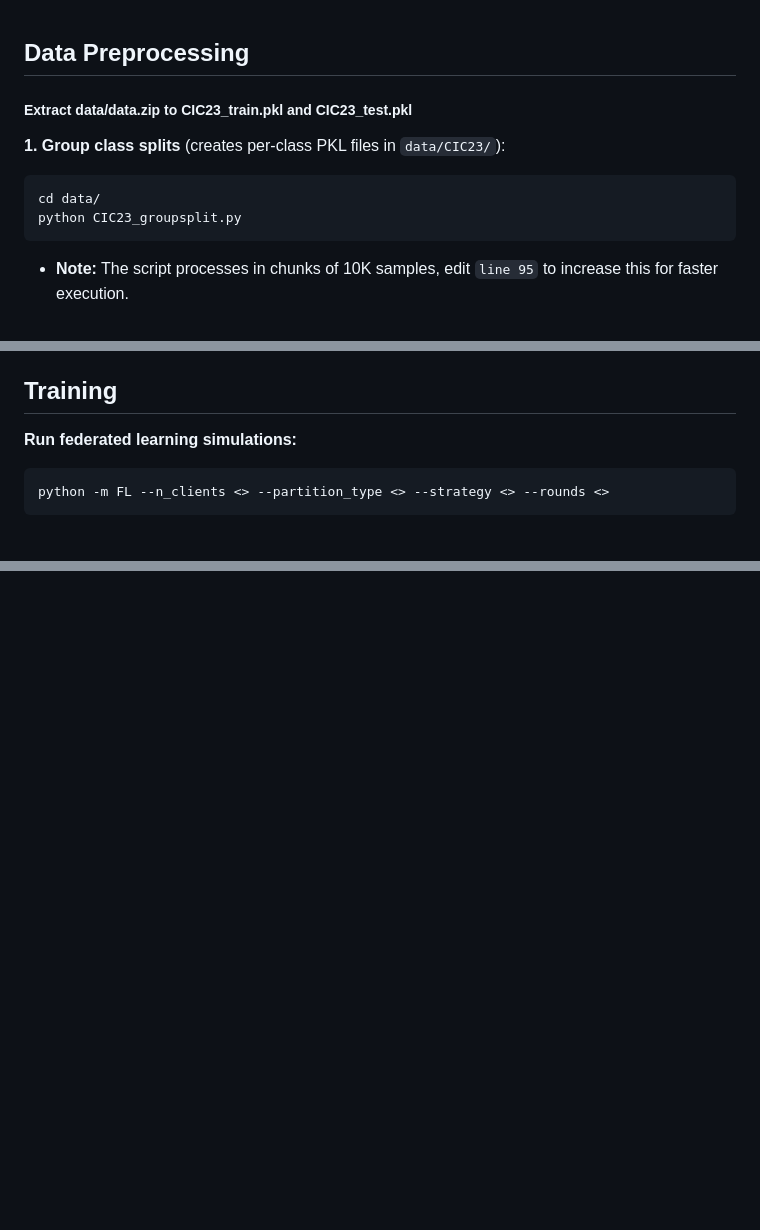
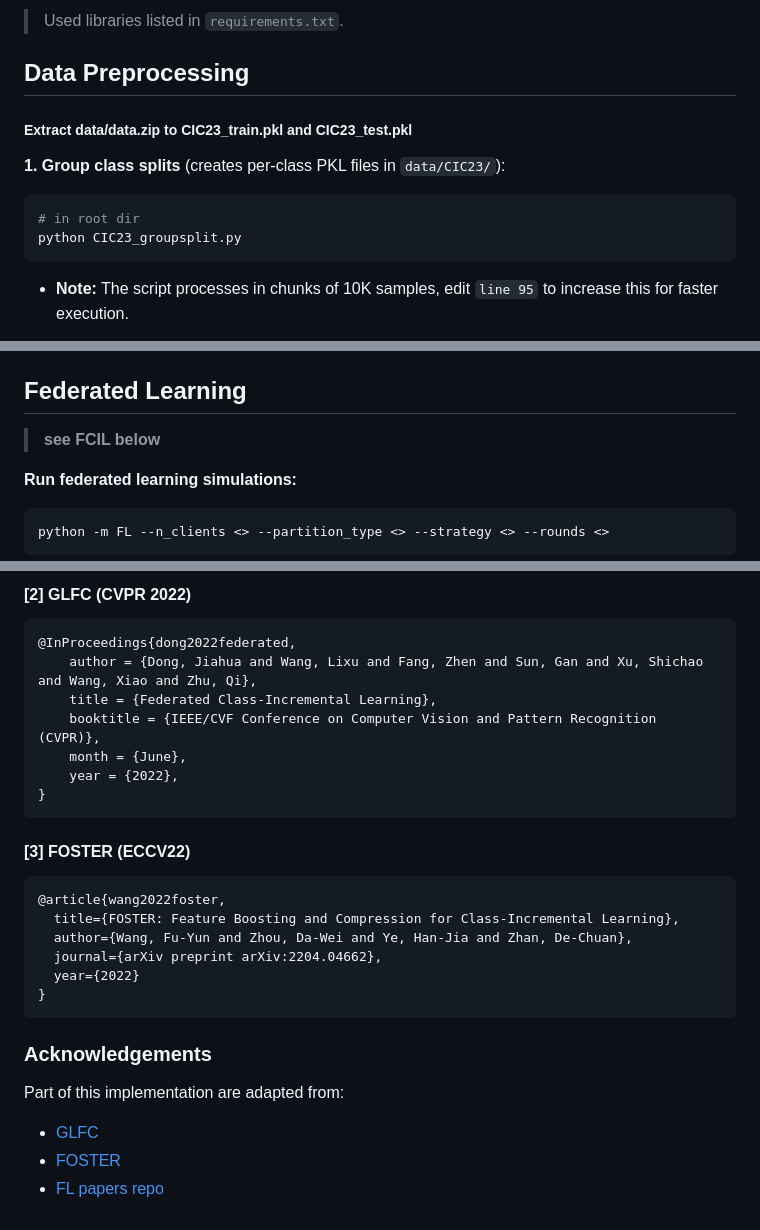
Before and after one commit to evgafanboi/fl_clean, a Markdown page: README.md, 3 parts joined by grey strips. Drawn GitHub-style; blank space fills up the shorter version.

````diff
--- a/README.md
+++ b/README.md
@@ -1,10 +1,13 @@
+
+> Used libraries listed in `requirements.txt`.
+
 ## Data Preprocessing
 
 ##### Extract data/data.zip to CIC23_train.pkl and CIC23_test.pkl
 
 **1. Group class splits** (creates per-class PKL files in `data/CIC23/`):
 ```sh
-cd data/
+# in root dir
 python CIC23_groupsplit.py
 ```
 
@@ -29,7 +32,9 @@ python partition_data.py --num-clients 10 --partition-type label_skew --alpha 0.
     - The default public slice ratio is `0.285`, with this the public set would be `20%` of the total CICIoT2023 dataset, with the test set being `20%` and the train set being `60%`. If simulations that use public dataset won't be used, best add `--public-ratio 0`.
     - It also sums the sample count per class for each clien into a table, available in `Markdown` and `Excel` format under the same directory as the partitions.
 
-## Training
+## Federated Learning
+
+> **see FCIL below**
 
 **Run federated learning simulations:**
 
@@ -87,0 +130,28 @@ Used libraries listed in `requirements.txt`.
+#### [2] GLFC (CVPR 2022)
+```bibtex
+@InProceedings{dong2022federated,
+    author = {Dong, Jiahua and Wang, Lixu and Fang, Zhen and Sun, Gan and Xu, Shichao and Wang, Xiao and Zhu, Qi},
+    title = {Federated Class-Incremental Learning},
+    booktitle = {IEEE/CVF Conference on Computer Vision and Pattern Recognition (CVPR)},
+    month = {June},
+    year = {2022},
+}
+```
+
+#### [3] FOSTER (ECCV22)
+
+```bibtex
+@article{wang2022foster,
+  title={FOSTER: Feature Boosting and Compression for Class-Incremental Learning},
+  author={Wang, Fu-Yun and Zhou, Da-Wei and Ye, Han-Jia and Zhan, De-Chuan},
+  journal={arXiv preprint arXiv:2204.04662},
+  year={2022}
+}
+```
+
+### Acknowledgements
+
+Part of this implementation are adapted from:
+- [GLFC](https://github.com/conditionWang/FCIL)
+- [FOSTER](https://github.com/G-U-N/ECCV22-FOSTER)
+- [FL papers repo](https://github.com/mwan0027/FederatedDistill)
````
Also changed, not shown: other parts of README.md (+38 -1 lines).
